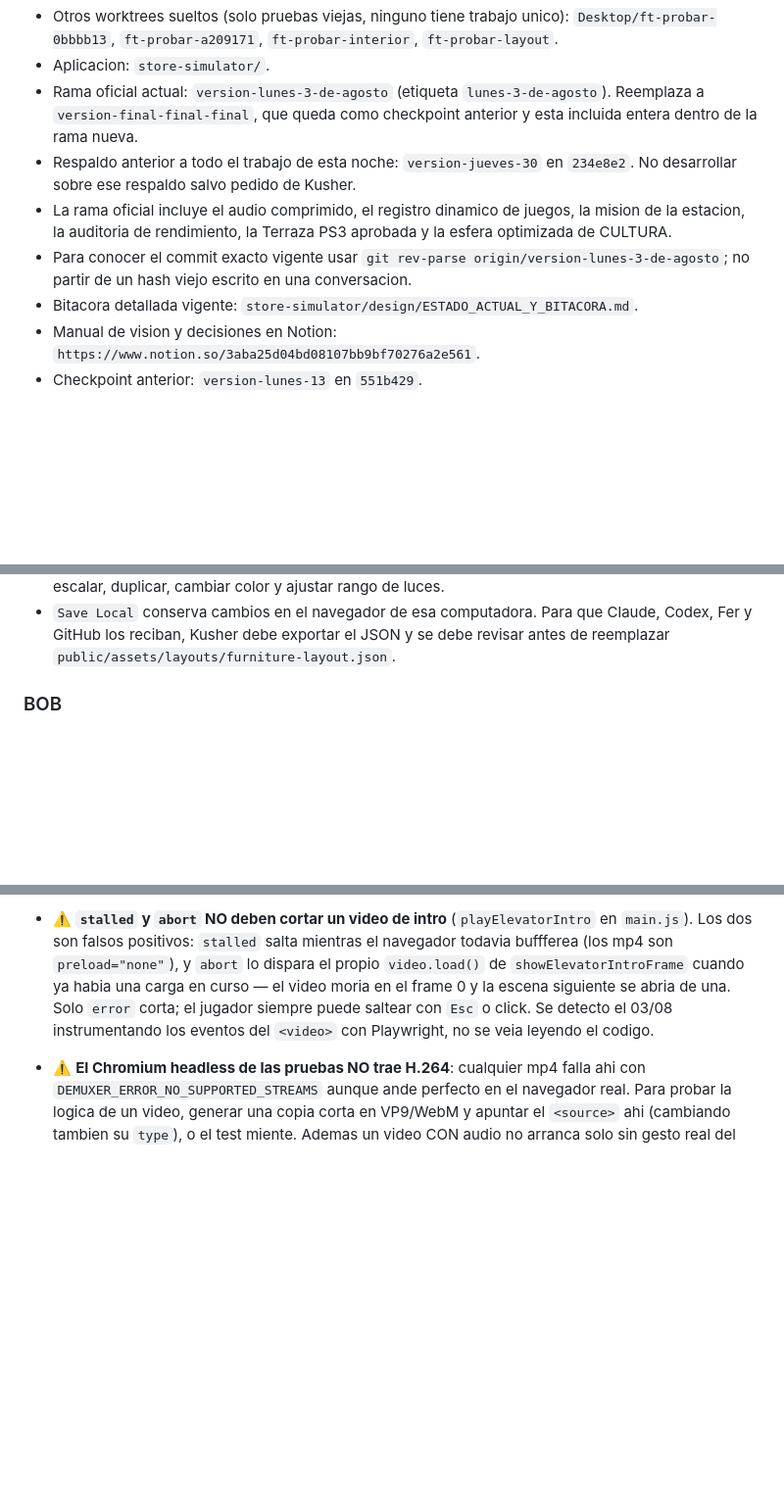
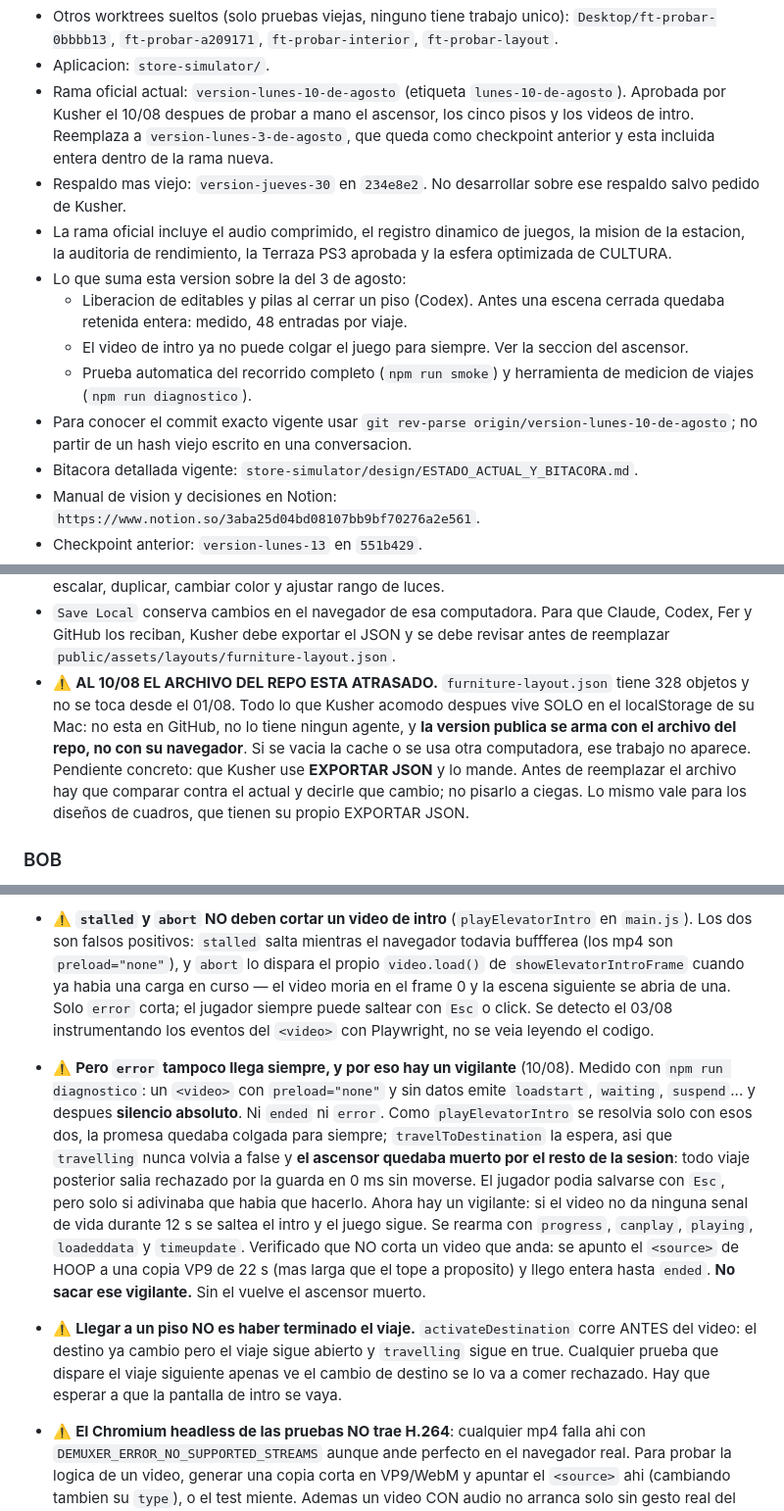
Before and after one commit to oficialfourtwenty-coder/fourtwenty-dashboard, a Markdown page: CLAUDE.md, 3 parts joined by grey strips. Shown at 98% size. Rendered like a GitHub page; blank space fills up the shorter version.

Commit message:
docs: version oficial Lunes 10 de agosto
Kusher aprobo esta version el 10/08 despues de probar a mano el ascensor,
los cinco pisos y los videos de intro.

Sobre la del 3 de agosto suma: la liberacion de editables y pilas al cerrar
un piso (Codex), el vigilante que impide que un video de intro cuelgue el
juego para siempre, y las dos pruebas automaticas.

Se anota ademas que `furniture-layout.json` quedo atrasado al 01/08: lo que
Kusher acomodo despues vive solo en el localStorage de su Mac y todavia no
llego al repo.

Co-Authored-By: Claude Opus 5 <noreply@anthropic.com>
Claude-Session: https://claude.ai/code/session_011FPhcJFE4CHDUUNzk3duGA

```diff
--- a/CLAUDE.md
+++ b/CLAUDE.md
@@ -26,16 +26,25 @@ producto que no esten escritas aqui.
   `Desktop/ft-probar-0bbbb13`, `ft-probar-a209171`, `ft-probar-interior`,
   `ft-probar-layout`.
 - Aplicacion: `store-simulator/`.
-- Rama oficial actual: `version-lunes-3-de-agosto` (etiqueta `lunes-3-de-agosto`).
-  Reemplaza a `version-final-final-final`, que queda como checkpoint anterior y
-  esta incluida entera dentro de la rama nueva.
-- Respaldo anterior a todo el trabajo de esta noche: `version-jueves-30` en
-  `234e8e2`. No desarrollar sobre ese respaldo salvo pedido de Kusher.
+- Rama oficial actual: `version-lunes-10-de-agosto`
+  (etiqueta `lunes-10-de-agosto`). Aprobada por Kusher el 10/08 despues de
+  probar a mano el ascensor, los cinco pisos y los videos de intro.
+  Reemplaza a `version-lunes-3-de-agosto`, que queda como checkpoint anterior
+  y esta incluida entera dentro de la rama nueva.
+- Respaldo mas viejo: `version-jueves-30` en `234e8e2`. No desarrollar sobre
+  ese respaldo salvo pedido de Kusher.
 - La rama oficial incluye el audio comprimido, el registro dinamico de juegos,
   la mision de la estacion, la auditoria de rendimiento, la Terraza PS3
   aprobada y la esfera optimizada de CULTURA.
+- Lo que suma esta version sobre la del 3 de agosto:
+  - Liberacion de editables y pilas al cerrar un piso (Codex). Antes una
+    escena cerrada quedaba retenida entera: medido, 48 entradas por viaje.
+  - El video de intro ya no puede colgar el juego para siempre. Ver la seccion
+    del ascensor.
+  - Prueba automatica del recorrido completo (`npm run smoke`) y herramienta de
+    medicion de viajes (`npm run diagnostico`).
 - Para conocer el commit exacto vigente usar
-  `git rev-parse origin/version-lunes-3-de-agosto`; no partir de un hash viejo
+  `git rev-parse origin/version-lunes-10-de-agosto`; no partir de un hash viejo
   escrito en una conversacion.
 - Bitacora detallada vigente:
   `store-simulator/design/ESTADO_ACTUAL_Y_BITACORA.md`.
@@ -150,6 +159,16 @@ recomendacion de crear patrones reduce retrabajo, pero no limita su decision.
 - `Save Local` conserva cambios en el navegador de esa computadora. Para que
   Claude, Codex, Fer y GitHub los reciban, Kusher debe exportar el JSON y se
   debe revisar antes de reemplazar `public/assets/layouts/furniture-layout.json`.
+- ⚠️ **AL 10/08 EL ARCHIVO DEL REPO ESTA ATRASADO.** `furniture-layout.json`
+  tiene 328 objetos y no se toca desde el 01/08. Todo lo que Kusher acomodo
+  despues vive SOLO en el localStorage de su Mac: no esta en GitHub, no lo
+  tiene ningun agente, y **la version publica se arma con el archivo del repo,
+  no con su navegador**. Si se vacia la cache o se usa otra computadora, ese
+  trabajo no aparece.
+  Pendiente concreto: que Kusher use **EXPORTAR JSON** y lo mande. Antes de
+  reemplazar el archivo hay que comparar contra el actual y decirle que cambio;
+  no pisarlo a ciegas.
+  Lo mismo vale para los diseños de cuadros, que tienen su propio EXPORTAR JSON.
 
 ### BOB
 
@@ -221,6 +240,26 @@ recomendacion de crear patrones reduce retrabajo, pero no limita su decision.
   abria de una. Solo `error` corta; el jugador siempre puede saltear con `Esc`
   o click. Se detecto el 03/08 instrumentando los eventos del `<video>` con
   Playwright, no se veia leyendo el codigo.
+- ⚠️ **Pero `error` tampoco llega siempre, y por eso hay un vigilante** (10/08).
+  Medido con `npm run diagnostico`: un `<video>` con `preload="none"` y sin
+  datos emite `loadstart`, `waiting`, `suspend`... y despues **silencio
+  absoluto**. Ni `ended` ni `error`. Como `playElevatorIntro` se resolvia solo
+  con esos dos, la promesa quedaba colgada para siempre; `travelToDestination`
+  la espera, asi que `travelling` nunca volvia a false y **el ascensor quedaba
+  muerto por el resto de la sesion**: todo viaje posterior salia rechazado por
+  la guarda en 0 ms sin moverse. El jugador podia salvarse con `Esc`, pero solo
+  si adivinaba que habia que hacerlo.
+  Ahora hay un vigilante: si el video no da ninguna senal de vida durante 12 s
+  se saltea el intro y el juego sigue. Se rearma con `progress`, `canplay`,
+  `playing`, `loadeddata` y `timeupdate`. Verificado que NO corta un video que
+  anda: se apunto el `<source>` de HOOP a una copia VP9 de 22 s (mas larga que
+  el tope a proposito) y llego entera hasta `ended`.
+  **No sacar ese vigilante.** Sin el vuelve el ascensor muerto.
+- ⚠️ **Llegar a un piso NO es haber terminado el viaje.** `activateDestination`
+  corre ANTES del video: el destino ya cambio pero el viaje sigue abierto y
+  `travelling` sigue en true. Cualquier prueba que dispare el viaje siguiente
+  apenas ve el cambio de destino se lo va a comer rechazado. Hay que esperar a
+  que la pantalla de intro se vaya.
 - ⚠️ **El Chromium headless de las pruebas NO trae H.264**: cualquier mp4 falla
   ahi con `DEMUXER_ERROR_NO_SUPPORTED_STREAMS` aunque ande perfecto en el
   navegador real. Para probar la logica de un video, generar una copia corta en
```
Also changed, not shown: other parts of CLAUDE.md (+20 -3 lines).
